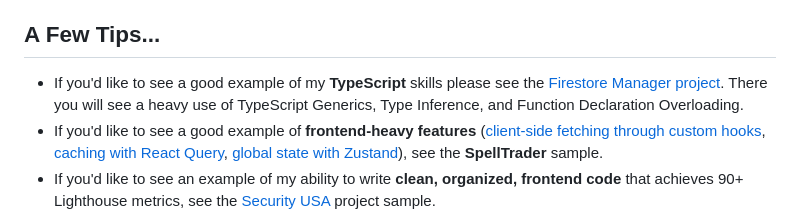
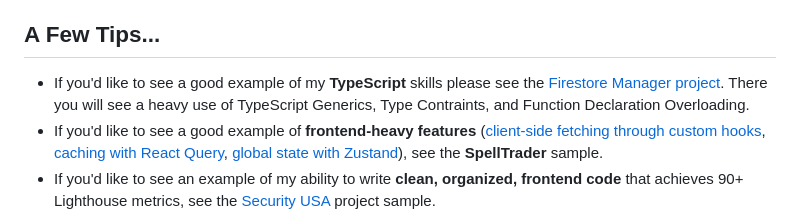
Before and after one commit to AliEskandari/alieskandari, a Markdown page: README.md, the part around the change. Drawn GitHub-style.

```diff
--- a/README.md
+++ b/README.md
@@ -3,7 +3,7 @@
 This repo is for employers looking for code examples of my work. I've pulled code from a variety of projects to provide you with a concrete example of my code quality and organization.
 
 ## A Few Tips...
-* If you'd like to see a good example of my **TypeScript** skills please see the [Firestore Manager project](https://github.com/AliEskandari/firestore-manager/tree/main/src/functions). There you will see a heavy use of TypeScript Generics, Type Inference, and Function Declaration Overloading.
+* If you'd like to see a good example of my **TypeScript** skills please see the [Firestore Manager project](https://github.com/AliEskandari/firestore-manager/tree/main/src/functions). There you will see a heavy use of TypeScript Generics, Type Contraints, and Function Declaration Overloading.
 * If you'd like to see a good example of **frontend-heavy features** ([client-side fetching through custom hooks](spell-trader/modules/frontend/hooks), [caching with React Query](spell-trader/modules/frontend/hooks), [global state with Zustand](/spell-trader/state.ts)), see the **SpellTrader** sample.
 * If you'd like to see an example of my ability to write **clean, organized, frontend code** that achieves 90+ Lighthouse metrics, see the [Security USA](https://github.com/AliEskandari/for-employers/tree/main/security-usa) project sample.
 <!--
```
